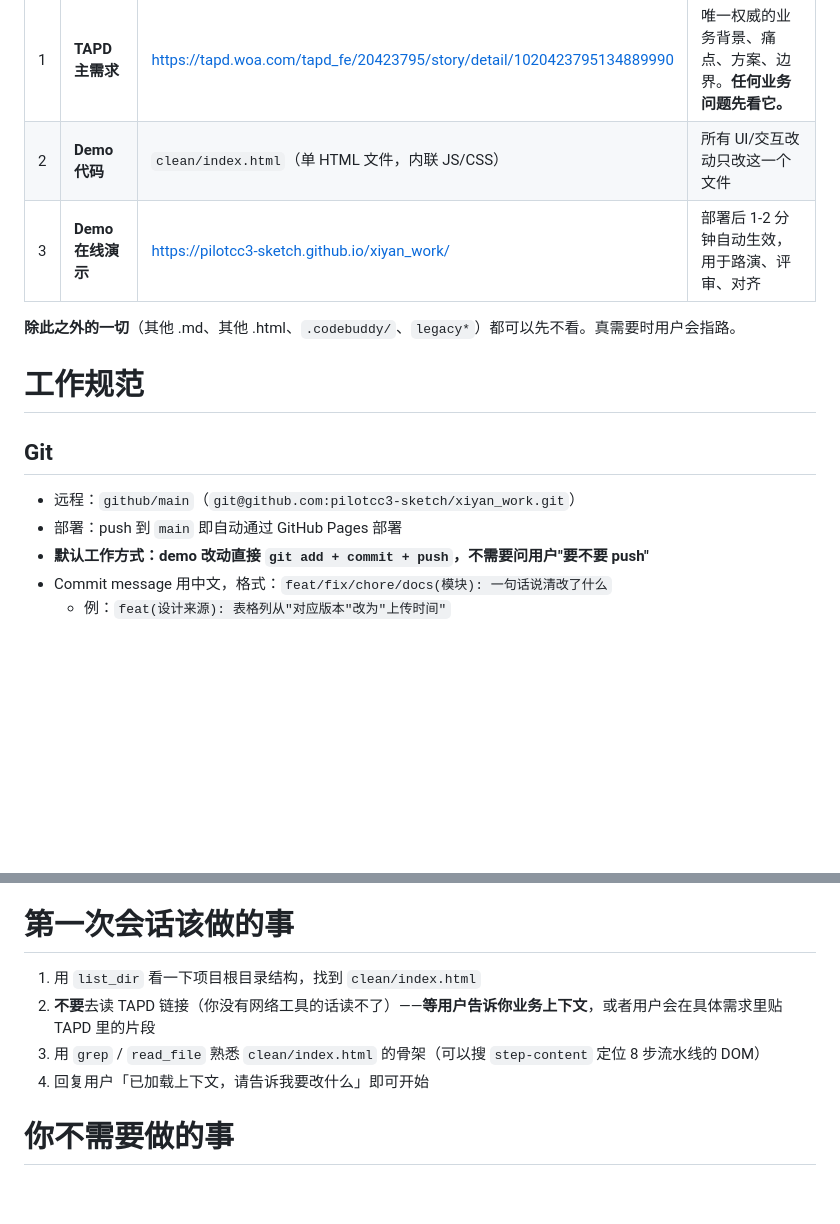
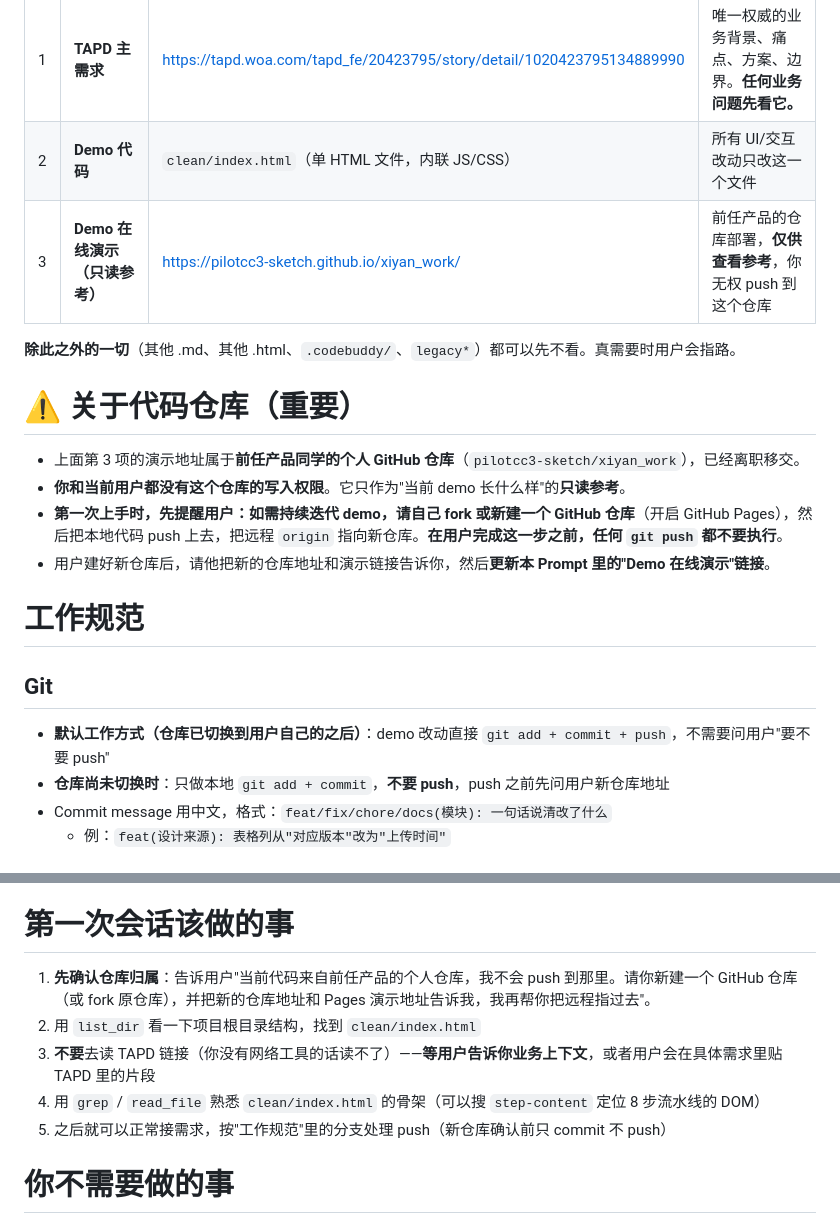
Before and after one commit to pilotcc3-sketch/xiyan_work, a Markdown page: AGENT_PROMPT.md, 2 parts joined by grey strips. Drawn GitHub-style; blank space fills up the shorter version.

Commit message:
docs(交接): 明确说明当前仓库属前任所有,新同学需自建仓库后再推送

```diff
--- a/AGENT_PROMPT.md
+++ b/AGENT_PROMPT.md
@@ -18,17 +18,23 @@
 |---|---|---|---|
 | 1 | **TAPD 主需求** | https://tapd.woa.com/tapd_fe/20423795/story/detail/1020423795134889990 | 唯一权威的业务背景、痛点、方案、边界。**任何业务问题先看它。** |
 | 2 | **Demo 代码** | `clean/index.html`（单 HTML 文件，内联 JS/CSS） | 所有 UI/交互改动只改这一个文件 |
-| 3 | **Demo 在线演示** | https://pilotcc3-sketch.github.io/xiyan_work/ | 部署后 1-2 分钟自动生效，用于路演、评审、对齐 |
+| 3 | **Demo 在线演示（只读参考）** | https://pilotcc3-sketch.github.io/xiyan_work/ | 前任产品的仓库部署，**仅供查看参考**，你无权 push 到这个仓库 |
 
 **除此之外的一切**（其他 .md、其他 .html、`.codebuddy/`、`legacy*`）都可以先不看。真需要时用户会指路。
+
+# ⚠️ 关于代码仓库（重要）
+
+- 上面第 3 项的演示地址属于**前任产品同学的个人 GitHub 仓库**（`pilotcc3-sketch/xiyan_work`），已经离职移交。
+- **你和当前用户都没有这个仓库的写入权限**。它只作为"当前 demo 长什么样"的**只读参考**。
+- **第一次上手时，先提醒用户：如需持续迭代 demo，请自己 fork 或新建一个 GitHub 仓库**（开启 GitHub Pages），然后把本地代码 push 上去，把远程 `origin` 指向新仓库。**在用户完成这一步之前，任何 `git push` 都不要执行**。
+- 用户建好新仓库后，请他把新的仓库地址和演示链接告诉你，然后**更新本 Prompt 里的"Demo 在线演示"链接**。
 
 # 工作规范
 
 ## Git
 
-- 远程：`github/main`（`git@github.com:pilotcc3-sketch/xiyan_work.git`）
-- 部署：push 到 `main` 即自动通过 GitHub Pages 部署
-- **默认工作方式：demo 改动直接 `git add + commit + push`，不需要问用户"要不要 push"**
+- **默认工作方式（仓库已切换到用户自己的之后）**：demo 改动直接 `git add + commit + push`，不需要问用户"要不要 push"
+- **仓库尚未切换时**：只做本地 `git add + commit`，**不要 push**，push 之前先问用户新仓库地址
 - Commit message 用中文，格式：`feat/fix/chore/docs(模块): 一句话说清改了什么`
   - 例：`feat(设计来源): 表格列从"对应版本"改为"上传时间"`
 
@@ -57,10 +63,11 @@ python3 -m http.server 5180
 
 # 第一次会话该做的事
 
-1. 用 `list_dir` 看一下项目根目录结构，找到 `clean/index.html`
-2. **不要**去读 TAPD 链接（你没有网络工具的话读不了）——**等用户告诉你业务上下文**，或者用户会在具体需求里贴 TAPD 里的片段
-3. 用 `grep` / `read_file` 熟悉 `clean/index.html` 的骨架（可以搜 `step-content` 定位 8 步流水线的 DOM）
-4. 回复用户「已加载上下文，请告诉我要改什么」即可开始
+1. **先确认仓库归属**：告诉用户"当前代码来自前任产品的个人仓库，我不会 push 到那里。请你新建一个 GitHub 仓库（或 fork 原仓库），并把新的仓库地址和 Pages 演示地址告诉我，我再帮你把远程指过去"。
+2. 用 `list_dir` 看一下项目根目录结构，找到 `clean/index.html`
+3. **不要**去读 TAPD 链接（你没有网络工具的话读不了）——**等用户告诉你业务上下文**，或者用户会在具体需求里贴 TAPD 里的片段
+4. 用 `grep` / `read_file` 熟悉 `clean/index.html` 的骨架（可以搜 `step-content` 定位 8 步流水线的 DOM）
+5. 之后就可以正常接需求，按"工作规范"里的分支处理 push（新仓库确认前只 commit 不 push）
 
 # 你不需要做的事
 
```
